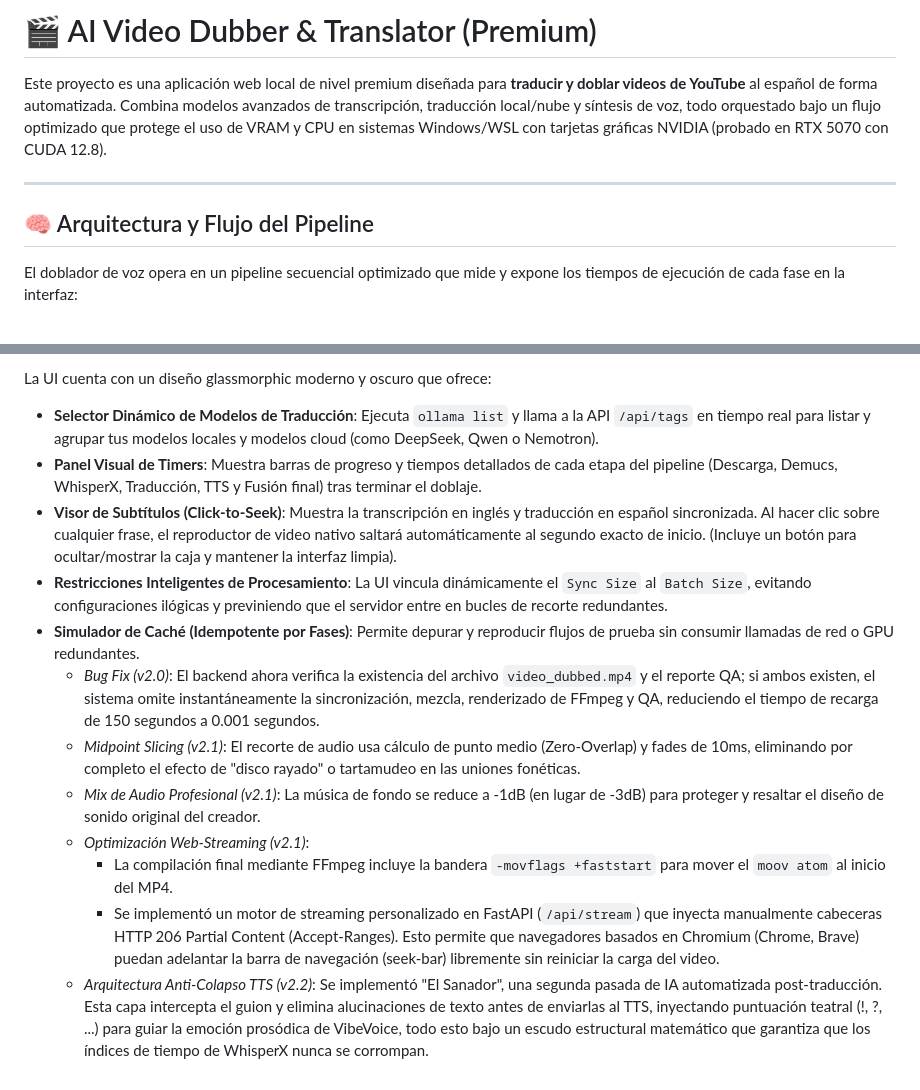
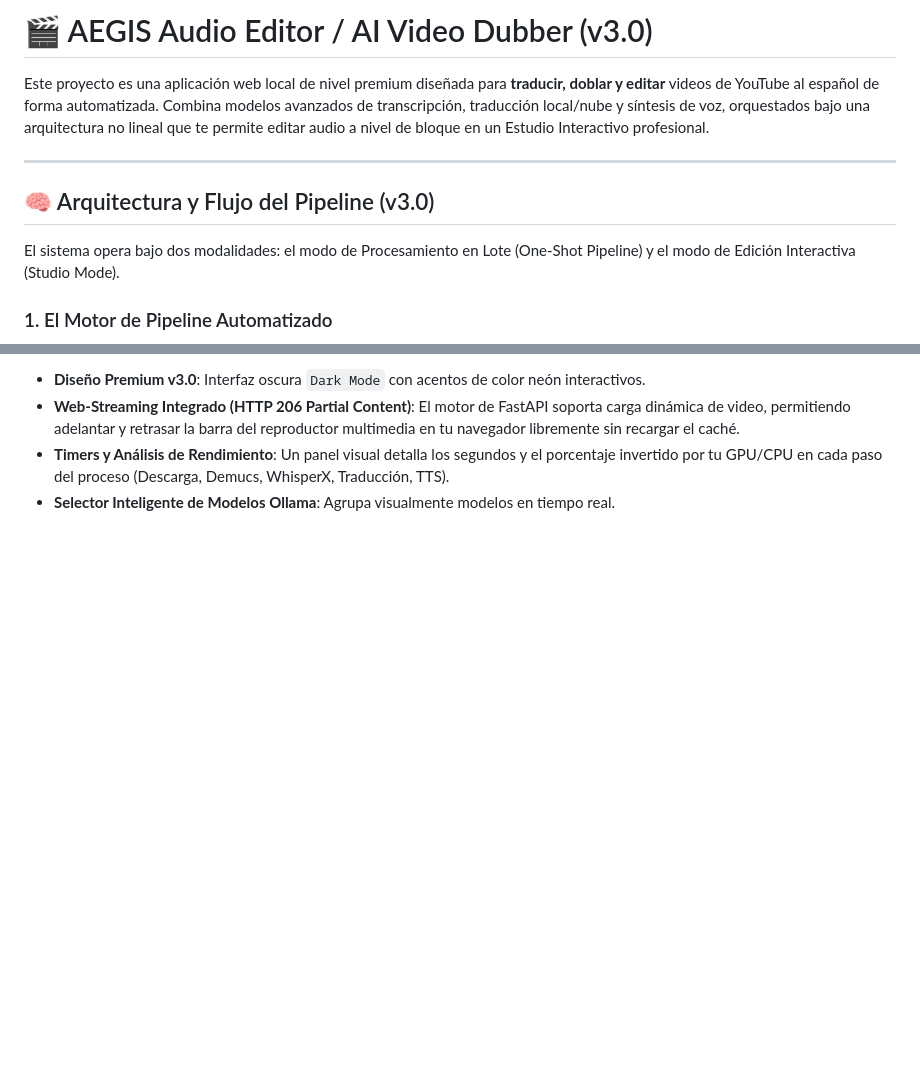
Before and after one commit to jonnyck-dev/TRADUCTOR, a Markdown page: README.md, 2 parts joined by grey strips. GitHub-like rendering; blank space fills up the shorter version.

````diff
--- a/README.md
+++ b/README.md
@@ -1,13 +1,14 @@
-# 🎬 AI Video Dubber & Translator (Premium)
+# 🎬 AEGIS Audio Editor / AI Video Dubber (v3.0)
 
-Este proyecto es una aplicación web local de nivel premium diseñada para **traducir y doblar videos de YouTube** al español de forma automatizada. Combina modelos avanzados de transcripción, traducción local/nube y síntesis de voz, todo orquestado bajo un flujo optimizado que protege el uso de VRAM y CPU en sistemas Windows/WSL con tarjetas gráficas NVIDIA (probado en RTX 5070 con CUDA 12.8).
+Este proyecto es una aplicación web local de nivel premium diseñada para **traducir, doblar y editar** videos de YouTube al español de forma automatizada. Combina modelos avanzados de transcripción, traducción local/nube y síntesis de voz, orquestados bajo una arquitectura no lineal que te permite editar audio a nivel de bloque en un Estudio Interactivo profesional.
 
 ---
 
-## 🧠 Arquitectura y Flujo del Pipeline
+## 🧠 Arquitectura y Flujo del Pipeline (v3.0)
 
-El doblador de voz opera en un pipeline secuencial optimizado que mide y expone los tiempos de ejecución de cada fase en la interfaz:
+El sistema opera bajo dos modalidades: el modo de Procesamiento en Lote (One-Shot Pipeline) y el modo de Edición Interactiva (Studio Mode).
 
+### 1. El Motor de Pipeline Automatizado
 ```mermaid
 graph TD
     A[URL YouTube] --> B[Descarga de Medios via yt-dlp]
@@ -98,14 +97,5 @@ El servidor web premium estará disponible en: **👉 [http://localhost:8000](ht
 
-La UI cuenta con un diseño glassmorphic moderno y oscuro que ofrece:
-- **Selector Dinámico de Modelos de Traducción**: Ejecuta `ollama list` y llama a la API `/api/tags` en tiempo real para listar y agrupar tus modelos locales y modelos cloud (como DeepSeek, Qwen o Nemotron).
-- **Panel Visual de Timers**: Muestra barras de progreso y tiempos detallados de cada etapa del pipeline (Descarga, Demucs, WhisperX, Traducción, TTS y Fusión final) tras terminar el doblaje.
-- **Visor de Subtítulos (Click-to-Seek)**: Muestra la transcripción en inglés y traducción en español sincronizada. Al hacer clic sobre cualquier frase, el reproductor de video nativo saltará automáticamente al segundo exacto de inicio. (Incluye un botón <i class="fa-solid fa-eye"></i> para ocultar/mostrar la caja y mantener la interfaz limpia).
-- **Restricciones Inteligentes de Procesamiento**: La UI vincula dinámicamente el `Sync Size` al `Batch Size`, evitando configuraciones ilógicas y previniendo que el servidor entre en bucles de recorte redundantes.
-- **Simulador de Caché (Idempotente por Fases)**: Permite depurar y reproducir flujos de prueba sin consumir llamadas de red o GPU redundantes.
-  - *Bug Fix (v2.0)*: El backend ahora verifica la existencia del archivo `video_dubbed.mp4` y el reporte QA; si ambos existen, el sistema omite instantáneamente la sincronización, mezcla, renderizado de FFmpeg y QA, reduciendo el tiempo de recarga de 150 segundos a 0.001 segundos.
-  - *Midpoint Slicing (v2.1)*: El recorte de audio usa cálculo de punto medio (Zero-Overlap) y fades de 10ms, eliminando por completo el efecto de "disco rayado" o tartamudeo en las uniones fonéticas.
-  - *Mix de Audio Profesional (v2.1)*: La música de fondo se reduce a -1dB (en lugar de -3dB) para proteger y resaltar el diseño de sonido original del creador.
-  - *Optimización Web-Streaming (v2.1)*:
-    - La compilación final mediante FFmpeg incluye la bandera `-movflags +faststart` para mover el `moov atom` al inicio del MP4.
-    - Se implementó un motor de streaming personalizado en FastAPI (`/api/stream`) que inyecta manualmente cabeceras HTTP 206 Partial Content (Accept-Ranges). Esto permite que navegadores basados en Chromium (Chrome, Brave) puedan adelantar la barra de navegación (seek-bar) libremente sin reiniciar la carga del video.
-  - *Arquitectura Anti-Colapso TTS (v2.2)*: Se implementó "El Sanador", una segunda pasada de IA automatizada post-traducción. Esta capa intercepta el guion y elimina alucinaciones de texto antes de enviarlas al TTS, inyectando puntuación teatral (!, ?, ...) para guiar la emoción prosódica de VibeVoice, todo esto bajo un escudo estructural matemático que garantiza que los índices de tiempo de WhisperX nunca se corrompan.
+- **Diseño Premium v3.0**: Interfaz oscura `Dark Mode` con acentos de color neón interactivos.
+- **Web-Streaming Integrado (HTTP 206 Partial Content)**: El motor de FastAPI soporta carga dinámica de video, permitiendo adelantar y retrasar la barra del reproductor multimedia en tu navegador libremente sin recargar el caché.
+- **Timers y Análisis de Rendimiento**: Un panel visual detalla los segundos y el porcentaje invertido por tu GPU/CPU en cada paso del proceso (Descarga, Demucs, WhisperX, Traducción, TTS).
+- **Selector Inteligente de Modelos Ollama**: Agrupa visualmente modelos en tiempo real.
````
Also changed, not shown: other parts of README.md (+32 -34 lines).
